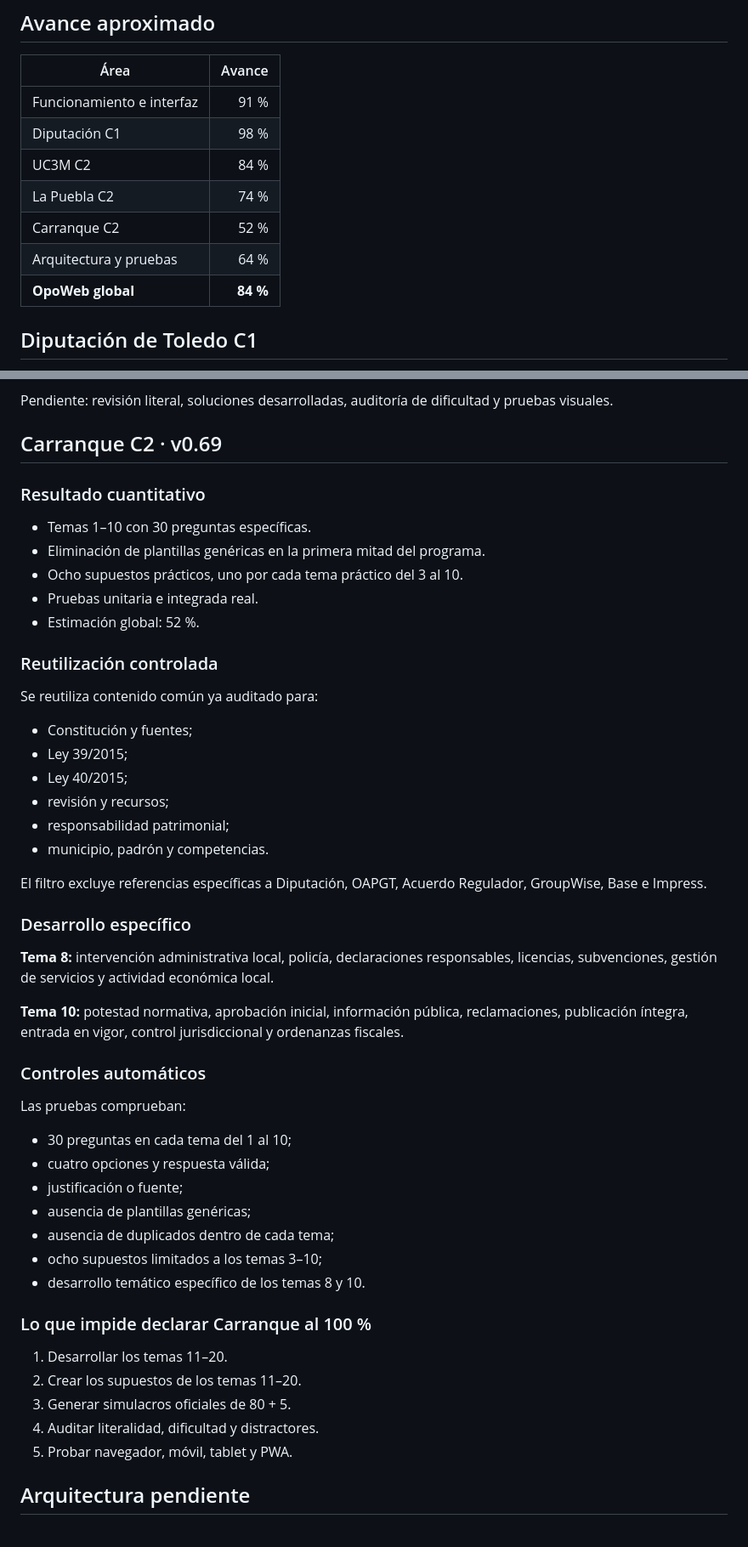
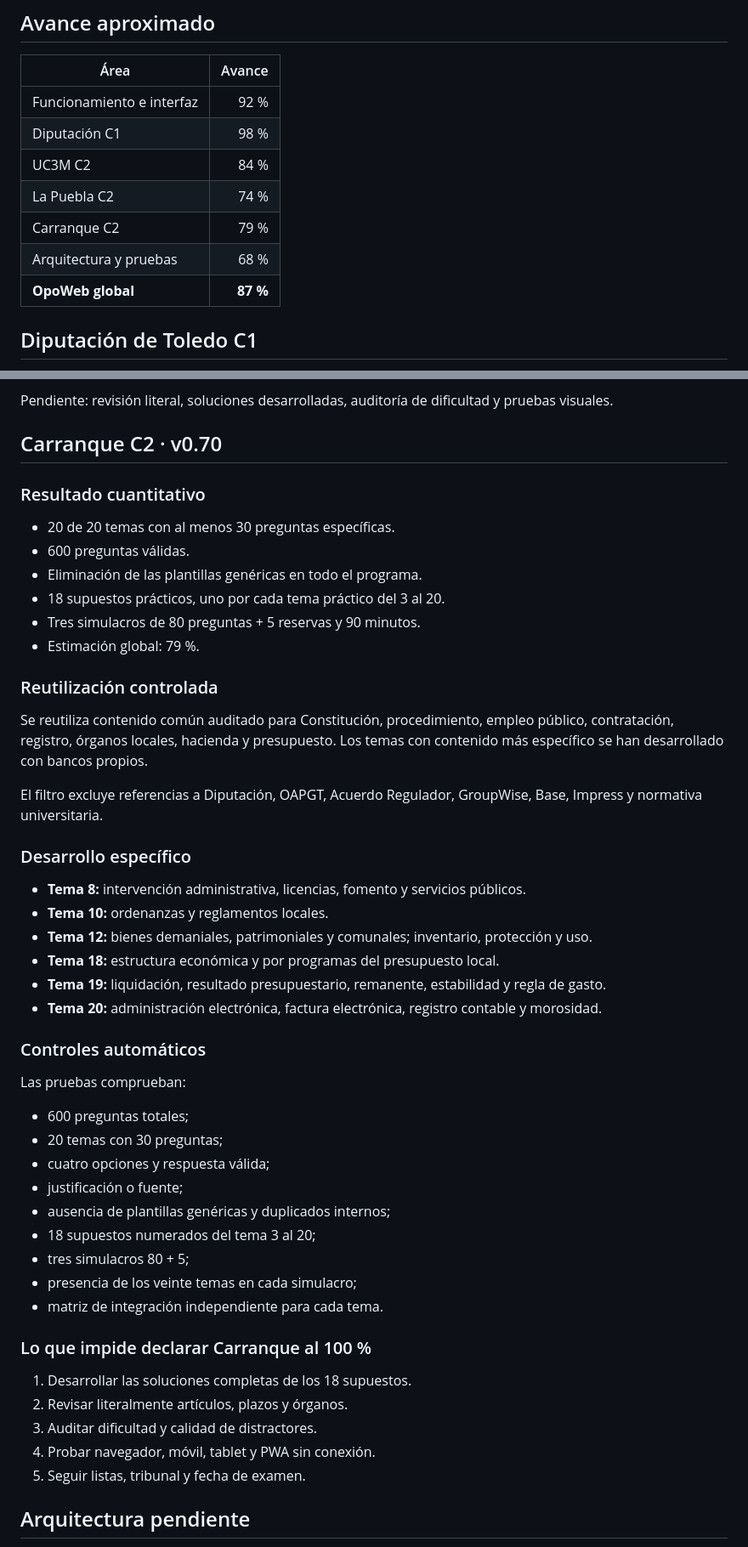
Before and after one commit to Ivannunezrodriguez/opoweb, a Markdown page: docs/AUDITORIA_OPE.md, 2 parts joined by grey strips. Shown at 85% size. Rendered like a GitHub page.

Commit message:
Actualizar auditoría global a v0.70

```diff
--- a/docs/AUDITORIA_OPE.md
+++ b/docs/AUDITORIA_OPE.md
@@ -15,13 +15,13 @@ Las Ventas con Peña Aguilera está retirada del selector. No se añadirán nuev
 
 | Área | Avance |
 |---|---:|
-| Funcionamiento e interfaz | 91 % |
+| Funcionamiento e interfaz | 92 % |
 | Diputación C1 | 98 % |
 | UC3M C2 | 84 % |
 | La Puebla C2 | 74 % |
-| Carranque C2 | 52 % |
-| Arquitectura y pruebas | 64 % |
-| **OpoWeb global** | **84 %** |
+| Carranque C2 | 79 % |
+| Arquitectura y pruebas | 68 % |
+| **OpoWeb global** | **87 %** |
 
 ## Diputación de Toledo C1
 
@@ -52,54 +52,53 @@ Pendiente: presupuesto y bases de ejecución, matrícula, permanencia, evaluaci
 
 Pendiente: revisión literal, soluciones desarrolladas, auditoría de dificultad y pruebas visuales.
 
-## Carranque C2 · v0.69
+## Carranque C2 · v0.70
 
 ### Resultado cuantitativo
 
-- Temas 1–10 con 30 preguntas específicas.
-- Eliminación de plantillas genéricas en la primera mitad del programa.
-- Ocho supuestos prácticos, uno por cada tema práctico del 3 al 10.
-- Pruebas unitaria e integrada real.
-- Estimación global: 52 %.
+- 20 de 20 temas con al menos 30 preguntas específicas.
+- 600 preguntas válidas.
+- Eliminación de las plantillas genéricas en todo el programa.
+- 18 supuestos prácticos, uno por cada tema práctico del 3 al 20.
+- Tres simulacros de 80 preguntas + 5 reservas y 90 minutos.
+- Estimación global: 79 %.
 
 ### Reutilización controlada
 
-Se reutiliza contenido común ya auditado para:
+Se reutiliza contenido común auditado para Constitución, procedimiento, empleo público, contratación, registro, órganos locales, hacienda y presupuesto. Los temas con contenido más específico se han desarrollado con bancos propios.
 
-- Constitución y fuentes;
-- Ley 39/2015;
-- Ley 40/2015;
-- revisión y recursos;
-- responsabilidad patrimonial;
-- municipio, padrón y competencias.
-
-El filtro excluye referencias específicas a Diputación, OAPGT, Acuerdo Regulador, GroupWise, Base e Impress.
+El filtro excluye referencias a Diputación, OAPGT, Acuerdo Regulador, GroupWise, Base, Impress y normativa universitaria.
 
 ### Desarrollo específico
 
-**Tema 8:** intervención administrativa local, policía, declaraciones responsables, licencias, subvenciones, gestión de servicios y actividad económica local.
-
-**Tema 10:** potestad normativa, aprobación inicial, información pública, reclamaciones, publicación íntegra, entrada en vigor, control jurisdiccional y ordenanzas fiscales.
+- **Tema 8:** intervención administrativa, licencias, fomento y servicios públicos.
+- **Tema 10:** ordenanzas y reglamentos locales.
+- **Tema 12:** bienes demaniales, patrimoniales y comunales; inventario, protección y uso.
+- **Tema 18:** estructura económica y por programas del presupuesto local.
+- **Tema 19:** liquidación, resultado presupuestario, remanente, estabilidad y regla de gasto.
+- **Tema 20:** administración electrónica, factura electrónica, registro contable y morosidad.
 
 ### Controles automáticos
 
 Las pruebas comprueban:
 
-- 30 preguntas en cada tema del 1 al 10;
+- 600 preguntas totales;
+- 20 temas con 30 preguntas;
 - cuatro opciones y respuesta válida;
 - justificación o fuente;
-- ausencia de plantillas genéricas;
-- ausencia de duplicados dentro de cada tema;
-- ocho supuestos limitados a los temas 3–10;
-- desarrollo temático específico de los temas 8 y 10.
+- ausencia de plantillas genéricas y duplicados internos;
+- 18 supuestos numerados del tema 3 al 20;
+- tres simulacros 80 + 5;
+- presencia de los veinte temas en cada simulacro;
+- matriz de integración independiente para cada tema.
 
 ### Lo que impide declarar Carranque al 100 %
 
-1. Desarrollar los temas 11–20.
-2. Crear los supuestos de los temas 11–20.
-3. Generar simulacros oficiales de 80 + 5.
-4. Auditar literalidad, dificultad y distractores.
-5. Probar navegador, móvil, tablet y PWA.
+1. Desarrollar las soluciones completas de los 18 supuestos.
+2. Revisar literalmente artículos, plazos y órganos.
+3. Auditar dificultad y calidad de distractores.
+4. Probar navegador, móvil, tablet y PWA sin conexión.
+5. Seguir listas, tribunal y fecha de examen.
 
 ## Arquitectura pendiente
 
```
Also changed, not shown: other parts of docs/AUDITORIA_OPE.md (+1 -1 lines).
